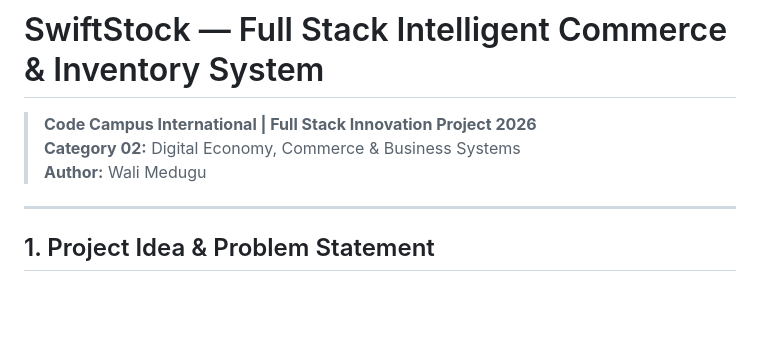
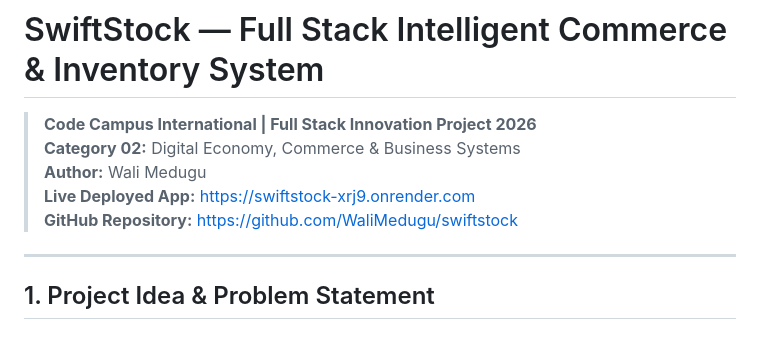
Before and after one commit to WaliMedugu/swiftstock, a Markdown page: README.md, the part around the change. GitHub-like rendering; blank space fills up the shorter version.

Commit message:
docs: add live Render deployment URL to README

```diff
--- a/README.md
+++ b/README.md
@@ -3,6 +3,8 @@
 > **Code Campus International | Full Stack Innovation Project 2026**
 > **Category 02:** Digital Economy, Commerce & Business Systems
 > **Author:** Wali Medugu
+> **Live Deployed App:** [https://swiftstock-xrj9.onrender.com](https://swiftstock-xrj9.onrender.com)
+> **GitHub Repository:** [https://github.com/WaliMedugu/swiftstock](https://github.com/WaliMedugu/swiftstock)
 
 ---
 
```
